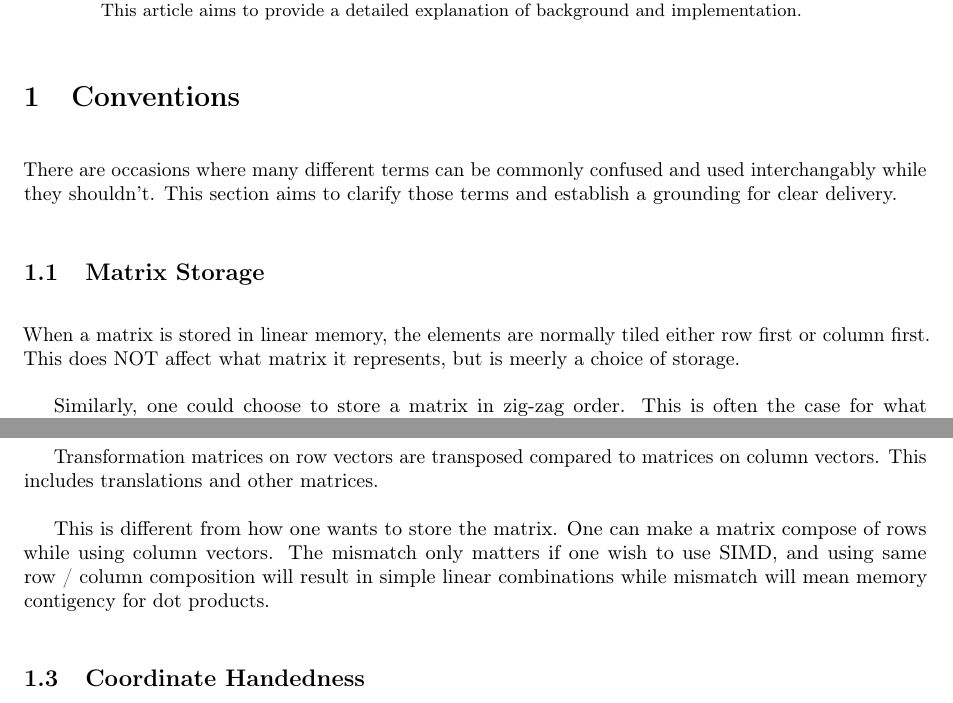
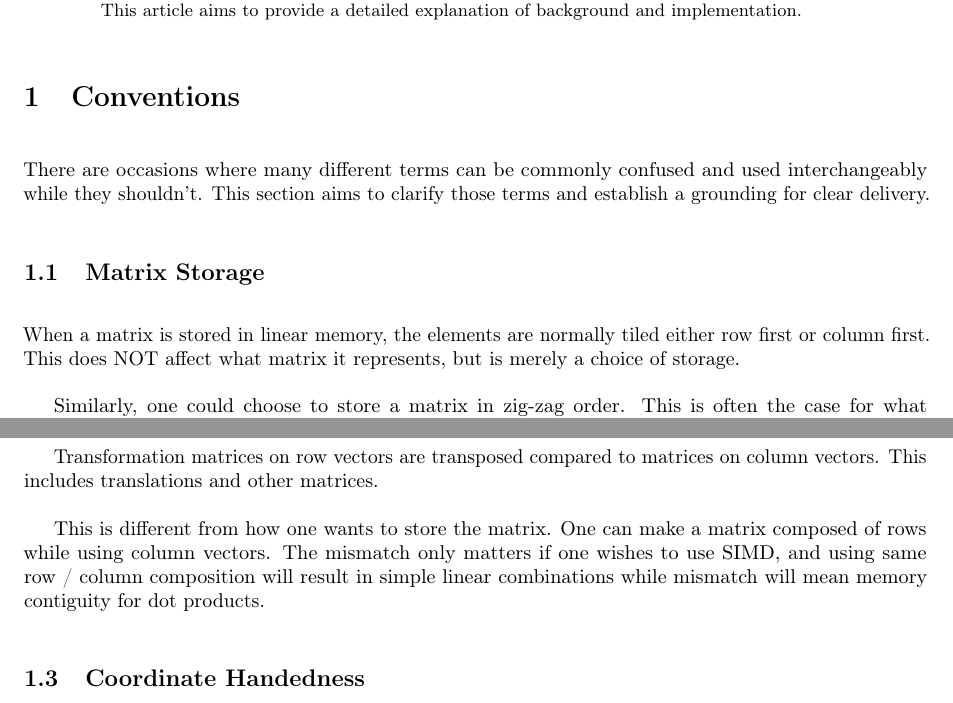
Before and after one commit to shangjiaxuan/EulerAngles, a LaTeX paper (Docs/Documentation.tex): two parts of pages 1 and 2 of 13, joined at a grey line, cut so that both start at the same text. Compiled offline with pdfLaTeX.

Commit message:
Clean up using cline+claude

```diff
--- a/Docs/Documentation.tex
+++ b/Docs/Documentation.tex
@@ -80,13 +73,13 @@ implementation.
 
 \section{Conventions}
 There are occasions where many different terms can be commonly confused
-and used interchangably while they shouldn't. This section aims to clarify
+and used interchangeably while they shouldn't. This section aims to clarify
 those terms and establish a grounding for clear delivery.
 
 \subsection{Matrix Storage}
 When a matrix is stored in linear memory, the elements are normally tiled
 either row first or column first. This does NOT affect what matrix it
-represents, but is meerly a choice of storage.
+represents, but is merely a choice of storage.
 
 Similarly, one could choose to store a matrix in zig-zag order. This is
 often the case for what Vulkan calls \texttt{VK\_IMAGE\_LAYOUT\_SHADER\_READ\_ONLY\_OPTIMAL}
@@ -222,9 +215,9 @@ Transformation matrices on row vectors are transposed compared to matrices on
 column vectors. This includes translations and other matrices.
 
 This is different from how one wants to store the matrix. One can make a matrix
-compose of rows while using column vectors. The mismatch only matters if
-one wish to use SIMD, and using same row / column composition will result in
-simple linear combinations while mismatch will mean memory contigency for dot
+composed of rows while using column vectors. The mismatch only matters if
+one wishes to use SIMD, and using same row / column composition will result in
+simple linear combinations while mismatch will mean memory contiguity for dot
 products.
 
 \subsection{Coordinate Handedness}
```
Also changed, not shown: Docs/Documentation.pdf, Docs/Documentation.tex (17 more changed lines).
